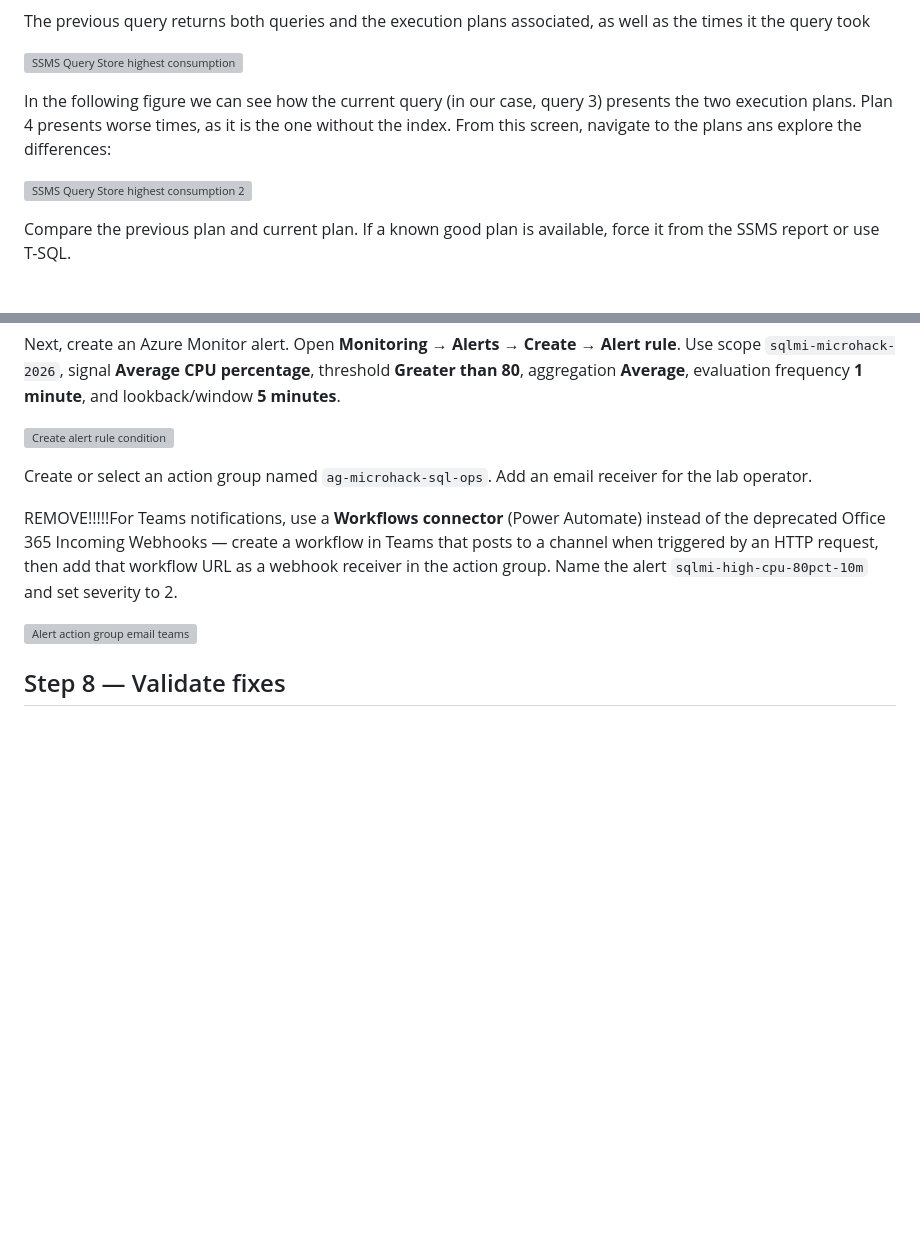
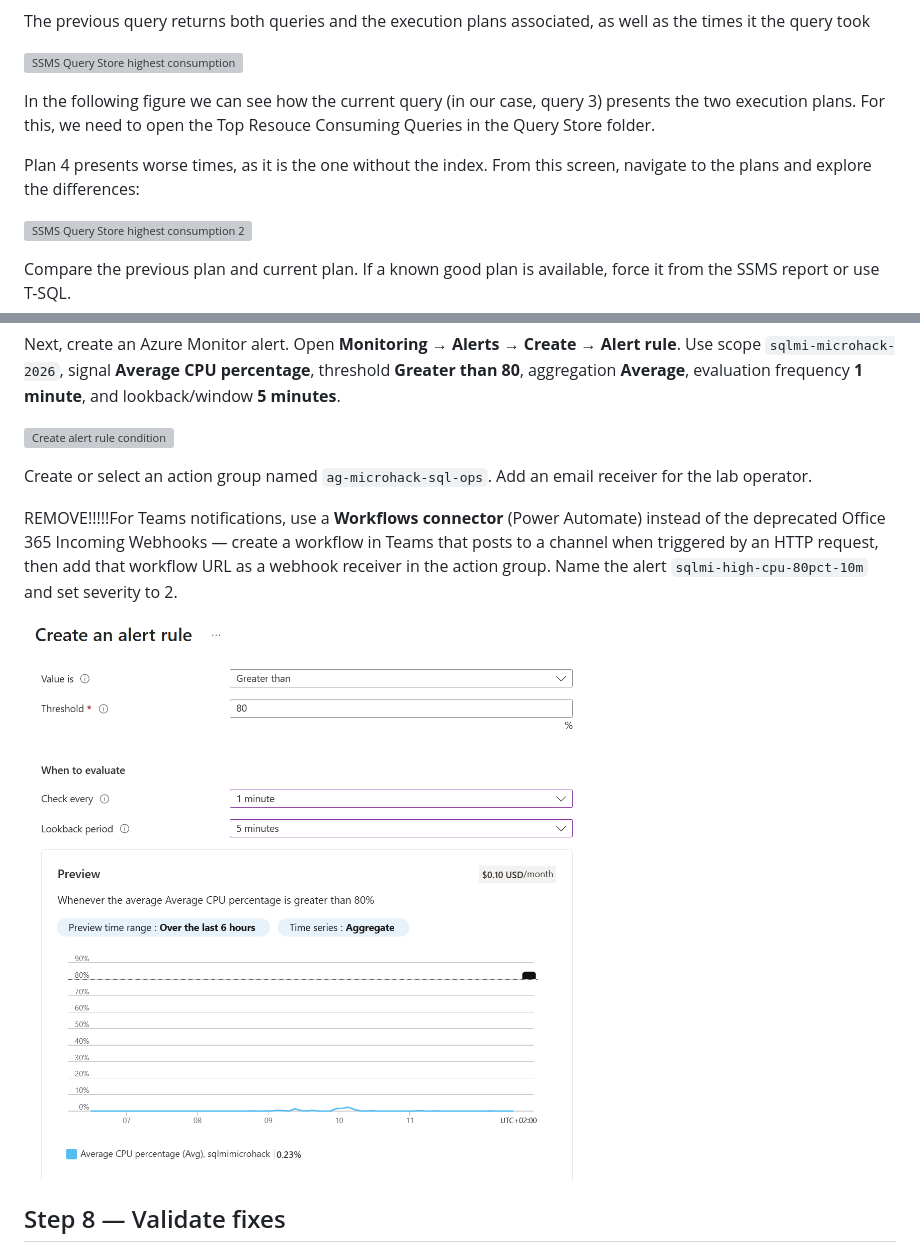
Before and after one commit to aofvalley/microhack-sql-2026, a Markdown page: walkthrough/challenge-04/solution-04_v2.md, 2 parts joined by grey strips. Drawn GitHub-style; pictures changed too: Images/c4-step-17-create-alert-rule.png (added); blank space fills up the shorter version; grey boxes are pictures that could not be loaded.

Commit message:
updated section 7

```diff
--- a/walkthrough/challenge-04/solution-04_v2.md
+++ b/walkthrough/challenge-04/solution-04_v2.md
@@ -583,7 +583,9 @@ The previous query returns both queries and the execution plans associated, as w
 ![SSMS Query Store highest consumption](../../Images/c4-step-13-query-store-queries-highest-consumption.png)
 
 
-In the following figure we can see how the current query (in our case, query 3) presents the two execution plans. Plan 4 presents worse times, as it is the one without the index. From this screen, navigate to the plans ans explore the differences:
+In the following figure we can see how the current query (in our case, query 3) presents the two execution plans. For this, we need to open the Top Resouce Consuming Queries in the Query Store folder.
+
+Plan 4 presents worse times, as it is the one without the index. From this screen, navigate to the plans and explore the differences:
 
 ![SSMS Query Store highest consumption 2](../../Images/c4-step-14-query-store-queries-highest-consumption2.png)
 
@@ -615,7 +617,7 @@ Create or select an action group named `ag-microhack-sql-ops`. Add an email rece
 
 REMOVE!!!!!For Teams notifications, use a **Workflows connector** (Power Automate) instead of the deprecated Office 365 Incoming Webhooks — create a workflow in Teams that posts to a channel when triggered by an HTTP request, then add that workflow URL as a webhook receiver in the action group. Name the alert `sqlmi-high-cpu-80pct-10m` and set severity to 2.
 
-![Alert action group email teams](../../Images/c4-step7-SQLMI-Alert-Action-Group.png)
+![Alert action group email teams](../../Images/c4-step-17-create-alert-rule.png)
 
 ## Step 8 — Validate fixes
 
```
Also changed, not shown: other parts of walkthrough/challenge-04/solution-04_v2.md (+1 -1 lines), Images/c4-step-16-create-action-group.png (added).
